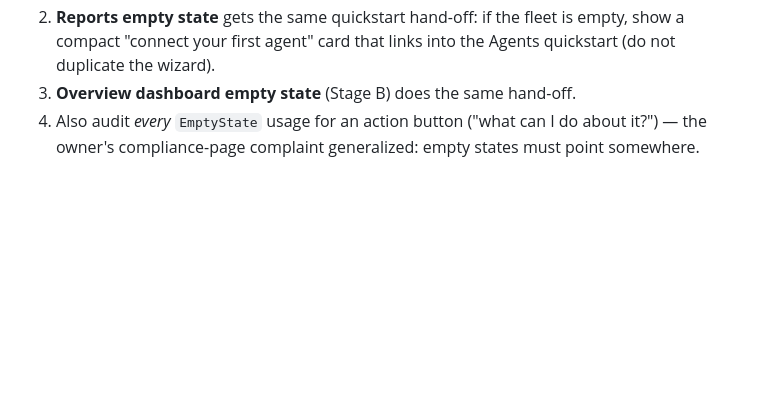
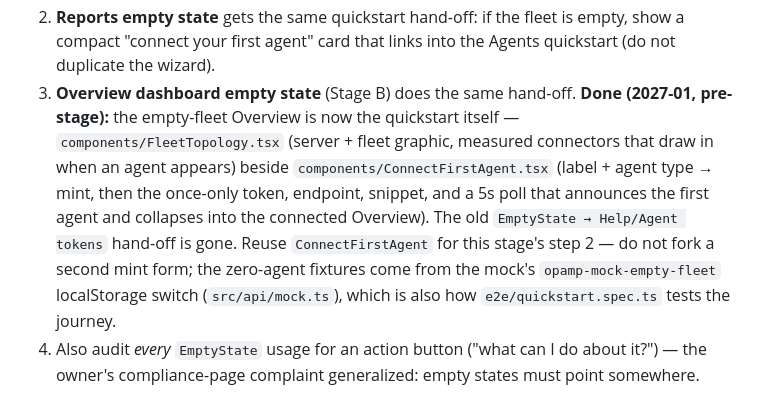
Before and after one commit to agardnerIT/opamp-server-py, a Markdown page: 2027-ui.md, the part around the change. Drawn GitHub-style; blank space fills up the shorter version.

```diff
--- a/2027-ui.md
+++ b/2027-ui.md
@@ -370,6 +370,17 @@ users and the biggest *new* surface after Overview.
    is empty, show a compact "connect your first agent" card that links
    into the Agents quickstart (do not duplicate the wizard).
 3. **Overview dashboard empty state** (Stage B) does the same hand-off.
+   **Done (2027-01, pre-stage):** the empty-fleet Overview is now the
+   quickstart itself — `components/FleetTopology.tsx` (server + fleet graphic,
+   measured connectors that draw in when an agent appears) beside
+   `components/ConnectFirstAgent.tsx` (label + agent type → mint, then the
+   once-only token, endpoint, snippet, and a 5s poll that announces the first
+   agent and collapses into the connected Overview). The old
+   `EmptyState → Help/Agent tokens` hand-off is gone. Reuse
+   `ConnectFirstAgent` for this stage's step 2 — do not fork a second mint form;
+   the zero-agent fixtures come from the mock's `opamp-mock-empty-fleet`
+   localStorage switch (`src/api/mock.ts`), which is also how
+   `e2e/quickstart.spec.ts` tests the journey.
 4. Also audit *every* `EmptyState` usage for an action button ("what can I
    do about it?") — the owner's compliance-page complaint generalized:
    empty states must point somewhere.
```
Also changed, not shown: memory.md (+1 -0 lines), web/README.md (+34 -2 lines), docs/screenshots/console-overview-empty.png (added), docs/screenshots/console-overview-token.png (added), docs/screenshots/console-overview.png, 11 other files.
